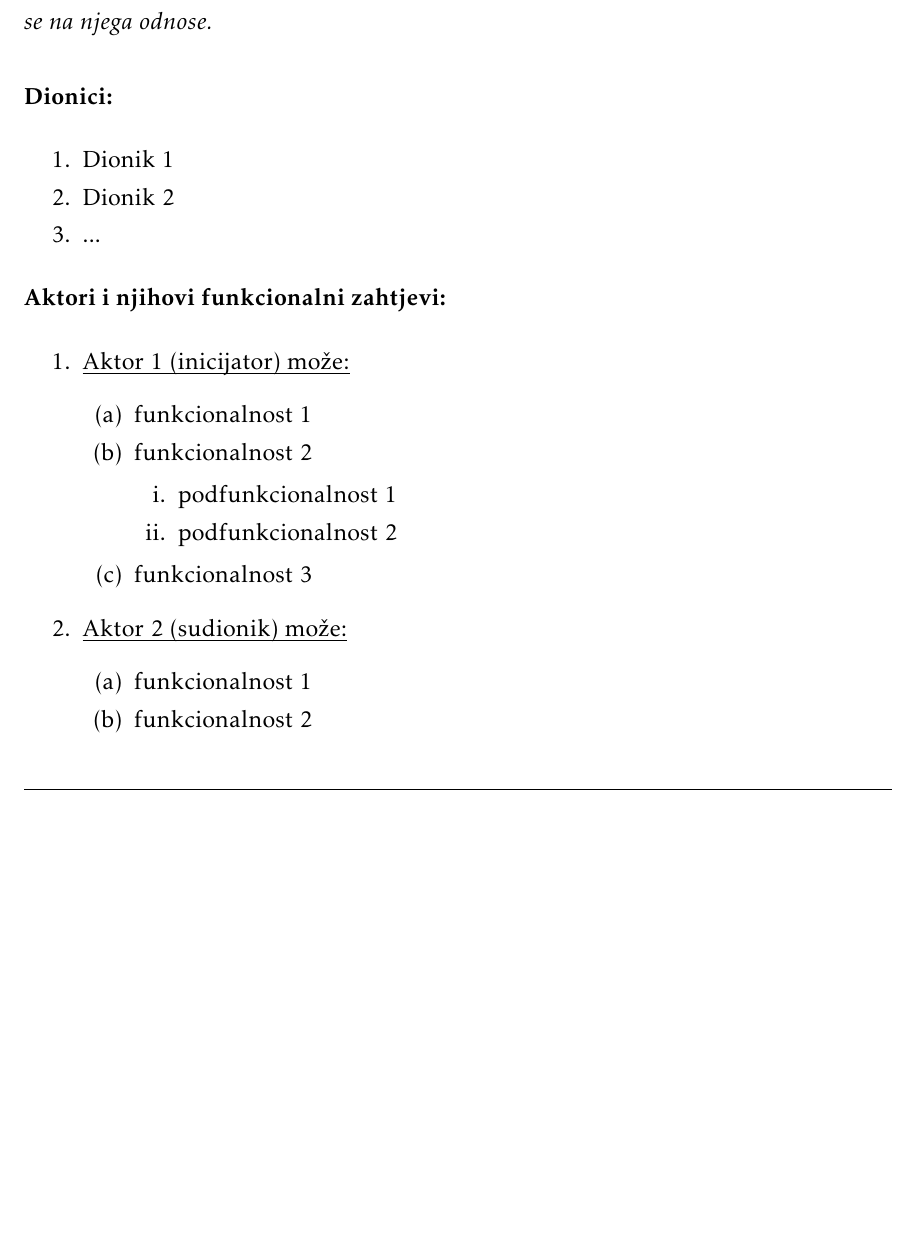
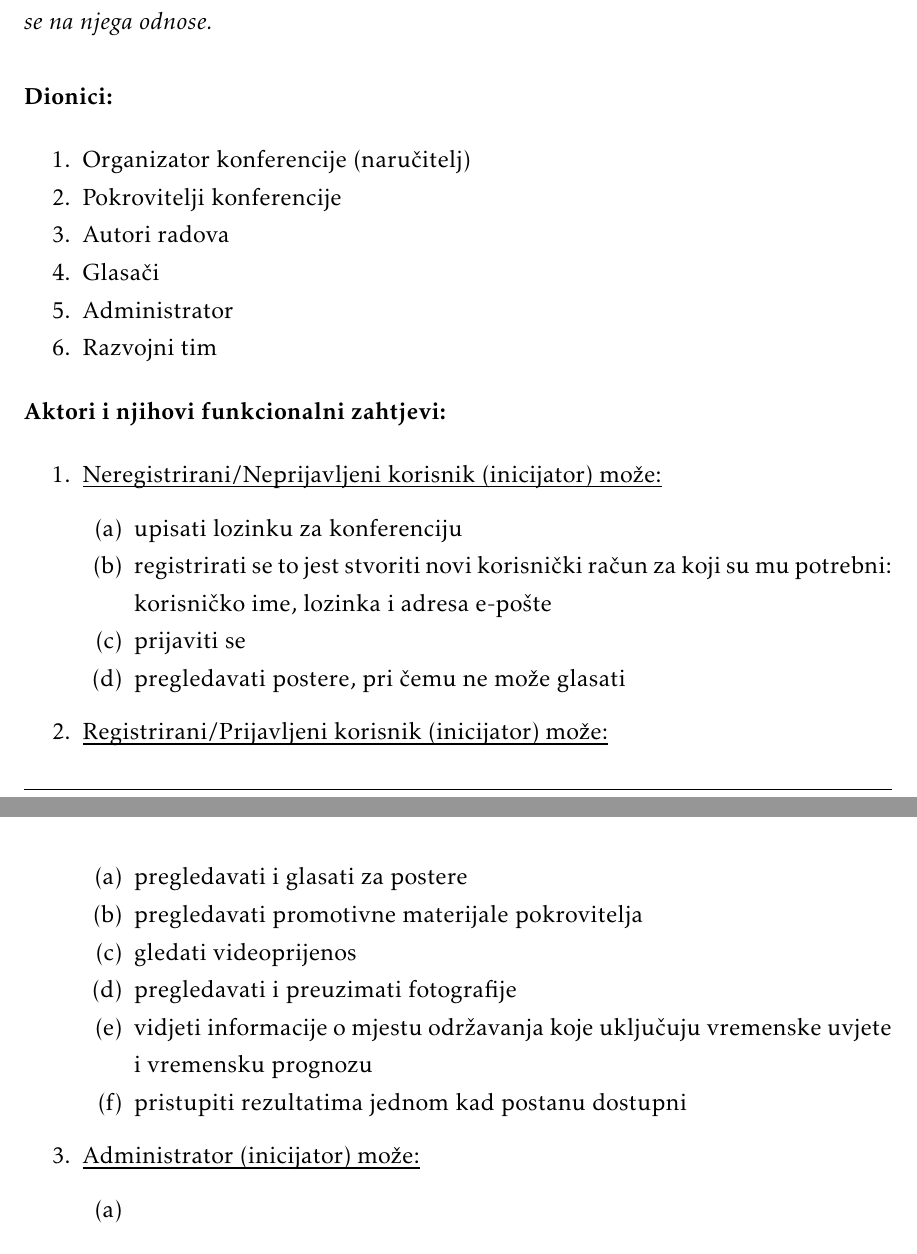
Before and after one commit to dominikpapes/Posterheimer, a LaTeX document (Dokumentacija/PROGI_2023Posterheimer_rev1.tex, which reads Dokumentacija/Specifikacija_programske_potpore.tex): part of page 8 of 28 before the commit and two parts of pages 8 and 9 of 29 after it, the two joined at a grey line, cut so that both start at the same text, the shorter picture padded with empty space. Compiled offline with pdfLaTeX.

Commit message:
Dodani aktori i njihove funkcionalnosti
Dodani neregistrirani korisnik, registrirani korisnik i administrator

```diff
--- a/Dokumentacija/Specifikacija_programske_potpore.tex
+++ b/Dokumentacija/Specifikacija_programske_potpore.tex
@@ -13,9 +13,12 @@
 
 			\begin{packed_enum}
 
-				\item Dionik 1
-				\item Dionik 2
-				\item ...
+				\item Organizator konferencije (naručitelj)
+				\item Pokrovitelji konferencije
+				\item Autori radova
+				\item Glasači
+				\item Administrator
+				\item Razvojni tim
 
 			\end{packed_enum}
 
@@ -23,30 +26,36 @@
 
 
 			\begin{packed_enum}
-				\item  \underbar{Aktor 1 (inicijator) može:}
+				\item  \underbar{Neregistrirani/Neprijavljeni korisnik (inicijator) može:}
 
 				\begin{packed_enum}
 
-					\item funkcionalnost 1
-					\item funkcionalnost 2
-					\begin{packed_enum}
-
-						\item  podfunkcionalnost 1
-						\item  podfunkcionalnost 2
-
-					\end{packed_enum}
-					\item  funkcionalnost 3
+					\item upisati lozinku za konferenciju
+					\item registrirati se to jest stvoriti novi korisnički račun za koji su mu potrebni: korisničko ime, lozinka i adresa e-pošte
+					\item prijaviti se
+					\item pregledavati postere, pri čemu ne može glasati
 
 				\end{packed_enum}
 
-				\item  \underbar{Aktor 2 (sudionik) može:}
+				\item  \underbar{Registrirani/Prijavljeni korisnik (inicijator) može:}
+
+				\begin{packed_enum}
+					\item pregledavati i glasati za postere
+					\item pregledavati promotivne materijale pokrovitelja
+					\item gledati videoprijenos
+					\item pregledavati i preuzimati fotografije
+					\item vidjeti informacije o mjestu održavanja koje uključuju vremenske uvjete i vremensku prognozu
+					\item pristupiti rezultatima jednom kad postanu dostupni
+
+				\end{packed_enum}
+
+				\item \underbar{Administrator (inicijator) može:}
 
 				\begin{packed_enum}
 
-					\item funkcionalnost 1
-					\item funkcionalnost 2
+					\item
 
-				\end{packed_enum}
+				\end {packed_enum}
 			\end{packed_enum}
 
 			\eject
```
Also changed, not shown: Dokumentacija/PROGI_2023Posterheimer_rev1.pdf.
